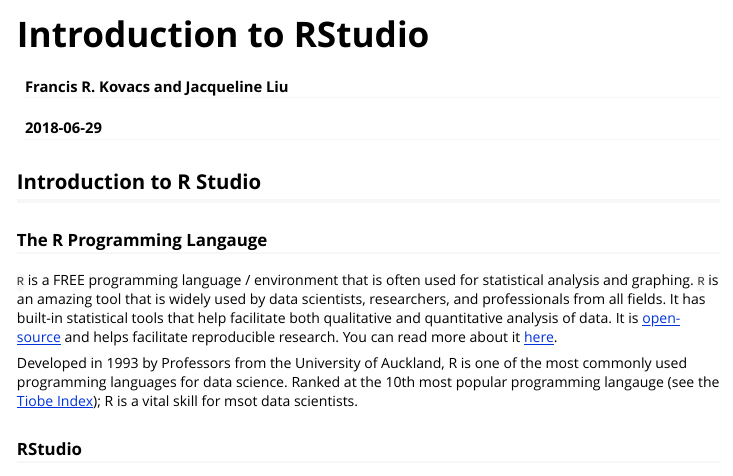
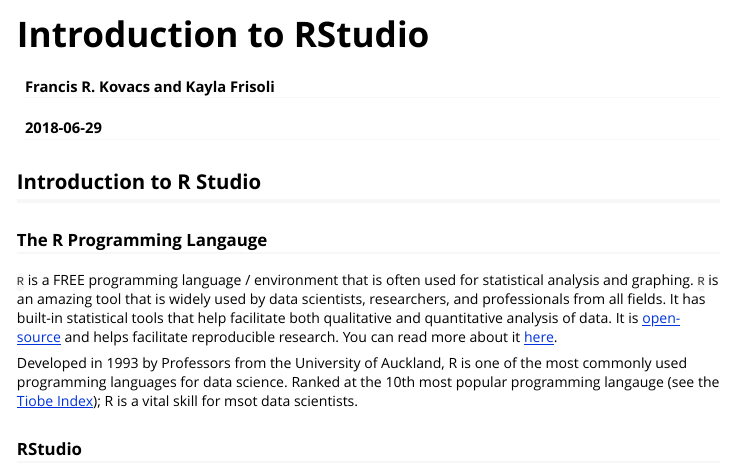
Before and after one commit to frank113/R202, an R Markdown document (vignettes/introR.Rmd): the page in a window 1100 px wide, from its top. Rendered offline with R 4.5, knitr and Pandoc, with nearby package versions.

Commit message:
Gave Kayla authorship over introR

```diff
--- a/vignettes/introR.Rmd
+++ b/vignettes/introR.Rmd
@@ -1,6 +1,6 @@
 ---
 title: "Introduction to RStudio"
-author: "Francis R. Kovacs and Jacqueline Liu"
+author: "Francis R. Kovacs and Kayla Frisoli"
 date: "`r Sys.Date()`"
 output: rmarkdown::html_vignette
 vignette: >
```
